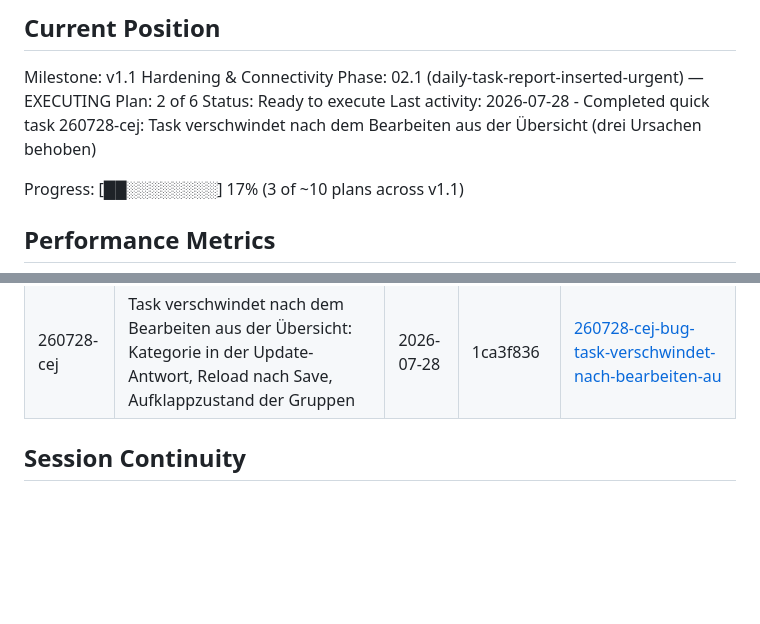
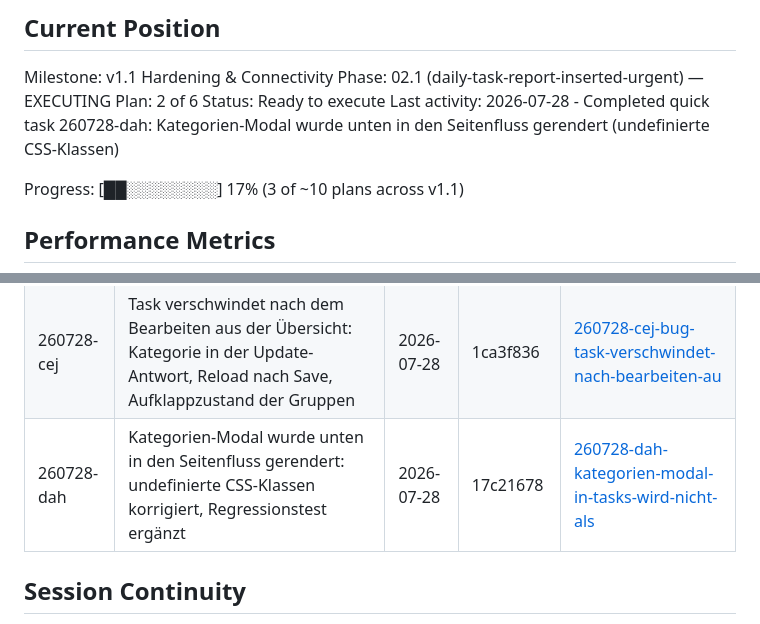
Before and after one commit to neosam/haushalt, a Markdown page: .planning/STATE.md, 2 parts joined by grey strips. Drawn GitHub-style; blank space fills up the shorter version.

Commit message:
docs(quick-260728-dah): Kategorien-Modal-Overlay-Bugfix dokumentiert
Co-Authored-By: Claude Opus 5 (1M context) <noreply@anthropic.com>

```diff
--- a/.planning/STATE.md
+++ b/.planning/STATE.md
@@ -32,7 +32,7 @@ Milestone: v1.1 Hardening & Connectivity
 Phase: 02.1 (daily-task-report-inserted-urgent) — EXECUTING
 Plan: 2 of 6
 Status: Ready to execute
-Last activity: 2026-07-28 - Completed quick task 260728-cej: Task verschwindet nach dem Bearbeiten aus der Übersicht (drei Ursachen behoben)
+Last activity: 2026-07-28 - Completed quick task 260728-dah: Kategorien-Modal wurde unten in den Seitenfluss gerendert (undefinierte CSS-Klassen)
 
 Progress: [██░░░░░░░░] 17% (3 of ~10 plans across v1.1)
 
@@ -104,6 +104,7 @@ Keine — siehe `.planning/todos/completed/`.
 | 260727-vst | Bad-Habit-Texte: "Rückfall" durch "Verstoß" ersetzt (de + en) | 2026-07-27 | 1008cd0a | — (via /gsd-fast) |
 | 260728-c7k | Kategorie-Farbe in der Task-Liste anzeigen; Kategorie- und Tages-Gruppen klappbar | 2026-07-28 | 4ed8223d | [260728-c7k-kategorie-farbe-und-collapsible-gruppen](./quick/260728-c7k-kategorie-farbe-und-collapsible-gruppen/) |
 | 260728-cej | Task verschwindet nach dem Bearbeiten aus der Übersicht: Kategorie in der Update-Antwort, Reload nach Save, Aufklappzustand der Gruppen | 2026-07-28 | 1ca3f836 | [260728-cej-bug-task-verschwindet-nach-bearbeiten-au](./quick/260728-cej-bug-task-verschwindet-nach-bearbeiten-au/) |
+| 260728-dah | Kategorien-Modal wurde unten in den Seitenfluss gerendert: undefinierte CSS-Klassen korrigiert, Regressionstest ergänzt | 2026-07-28 | 17c21678 | [260728-dah-kategorien-modal-in-tasks-wird-nicht-als](./quick/260728-dah-kategorien-modal-in-tasks-wird-nicht-als/) |
 
 ## Session Continuity
 
```
Also changed, not shown: 2 other files.
